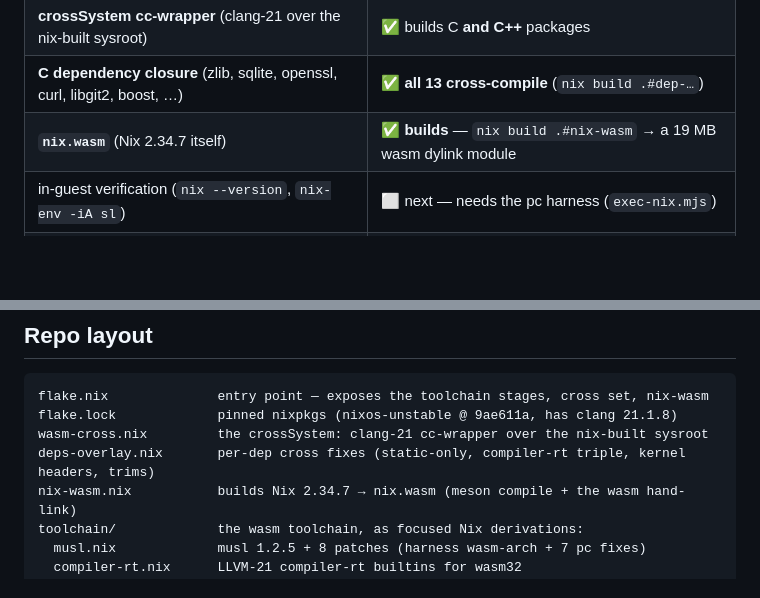
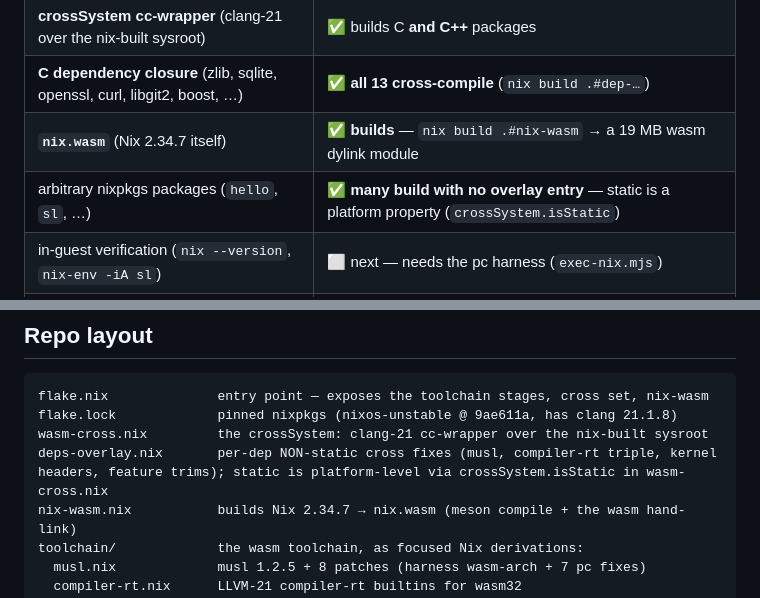
Before and after one commit to codebutler/nix-wasm, a Markdown page: README.md, 2 parts joined by grey strips. GitHub-like rendering; blank space fills up the shorter version.

```diff
--- a/README.md
+++ b/README.md
@@ -18,6 +18,7 @@ toolchain it stands on.
 | **crossSystem cc-wrapper** (clang-21 over the nix-built sysroot) | ✅ builds C **and C++** packages |
 | **C dependency closure** (zlib, sqlite, openssl, curl, libgit2, boost, …) | ✅ **all 13 cross-compile** (`nix build .#dep-…`) |
 | **`nix.wasm`** (Nix 2.34.7 itself) | ✅ **builds** — `nix build .#nix-wasm` → a 19 MB wasm dylink module |
+| arbitrary nixpkgs packages (`hello`, `sl`, …) | ✅ **many build with no overlay entry** — static is a platform property (`crossSystem.isStatic`) |
 | in-guest verification (`nix --version`, `nix-env -iA sl`) | ⬜ next — needs the pc harness (`exec-nix.mjs`) |
 | userspace / guest-clang / kernel / CI (the rest of "NixOS in wasm") | ⬜ planned (`docs/plan-environment.md`) |
 
@@ -63,7 +64,7 @@ host rebuilds are a failure mode to design out. See
 flake.nix              entry point — exposes the toolchain stages, cross set, nix-wasm
 flake.lock             pinned nixpkgs (nixos-unstable @ 9ae611a, has clang 21.1.8)
 wasm-cross.nix         the crossSystem: clang-21 cc-wrapper over the nix-built sysroot
-deps-overlay.nix       per-dep cross fixes (static-only, compiler-rt triple, kernel headers, trims)
+deps-overlay.nix       per-dep NON-static cross fixes (musl, compiler-rt triple, kernel headers, feature trims); static is platform-level via crossSystem.isStatic in wasm-cross.nix
 nix-wasm.nix           builds Nix 2.34.7 → nix.wasm (meson compile + the wasm hand-link)
 toolchain/             the wasm toolchain, as focused Nix derivations:
   musl.nix             musl 1.2.5 + 8 patches (harness wasm-arch + 7 pc fixes)
```
Also changed, not shown: docs/STATUS.md (+37 -12 lines).
